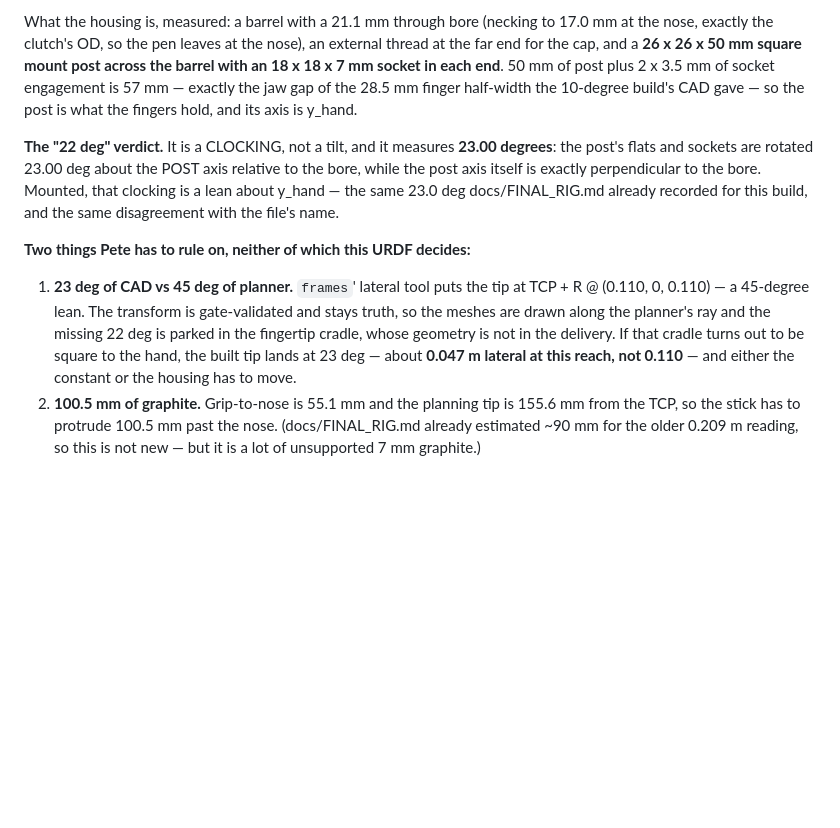
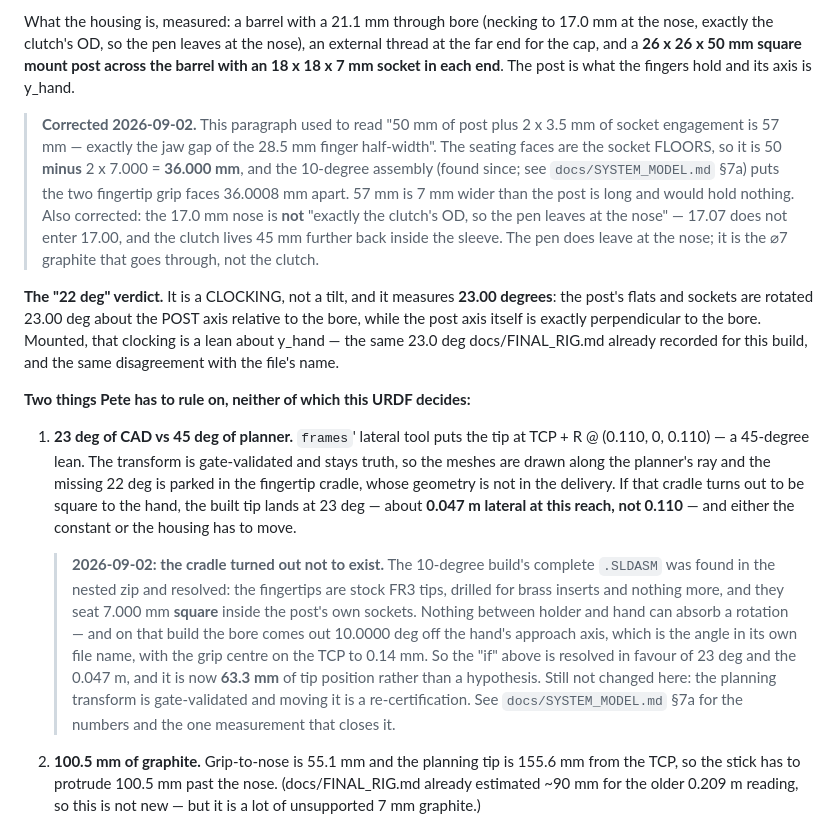
Before and after one commit to wernerpe/aris_smoketest, a Markdown page: docs/LAYOUT_STUDY.md, the part around the change. Drawn GitHub-style; blank space fills up the shorter version.

Commit message:
The fullest account of the holder is the one still carrying the 57 mm arithmetic
docs/LAYOUT_STUDY.md 7a.1 is where the README sends a reader, and it carries
both of the readings the assembly has since overturned: 50 + 2 x 3.5 = 57 mm
of jaw (it is 50 - 2 x 7 = 36, because the seating faces are the socket
floors), and a 17.0 nose that is "exactly the clutch OD, so the pen leaves at
the nose" (17.07 does not enter 17.00; the clutch is 45 mm further back and it
is the graphite that goes through).  Both corrected in place, with the "if the
cradle is square to the hand" hypothesis marked resolved.

Co-Authored-By: Claude Opus 5 <noreply@anthropic.com>
Claude-Session: https://claude.ai/code/session_01TYL3Cueh7sskNU8Uz21h7x

```diff
--- a/docs/LAYOUT_STUDY.md
+++ b/docs/LAYOUT_STUDY.md
@@ -483,9 +483,18 @@ What the housing is, measured: a barrel with a 21.1 mm through bore (necking
 to 17.0 mm at the nose, exactly the clutch's OD, so the pen leaves at the
 nose), an external thread at the far end for the cap, and a **26 x 26 x 50 mm
 square mount post across the barrel with an 18 x 18 x 7 mm socket in each
-end**.  50 mm of post plus 2 x 3.5 mm of socket engagement is 57 mm — exactly
-the jaw gap of the 28.5 mm finger half-width the 10-degree build's CAD gave —
-so the post is what the fingers hold, and its axis is y_hand.
+end**.  The post is what the fingers hold and its axis is y_hand.
+
+> **Corrected 2026-09-02.** This paragraph used to read "50 mm of post plus
+> 2 x 3.5 mm of socket engagement is 57 mm — exactly the jaw gap of the
+> 28.5 mm finger half-width".  The seating faces are the socket FLOORS, so it
+> is 50 **minus** 2 x 7.000 = **36.000 mm**, and the 10-degree assembly (found
+> since; see `docs/SYSTEM_MODEL.md` §7a) puts the two fingertip grip faces
+> 36.0008 mm apart.  57 mm is 7 mm wider than the post is long and would hold
+> nothing.  Also corrected: the 17.0 mm nose is **not** "exactly the clutch's
+> OD, so the pen leaves at the nose" — 17.07 does not enter 17.00, and the
+> clutch lives 45 mm further back inside the sleeve.  The pen does leave at
+> the nose; it is the ⌀7 graphite that goes through, not the clutch.
 
 **The "22 deg" verdict.**  It is a CLOCKING, not a tilt, and it measures
 **23.00 degrees**: the post's flats and sockets are rotated 23.00 deg about
@@ -504,6 +513,20 @@ same disagreement with the file's name.
    square to the hand, the built tip lands at 23 deg — about **0.047 m
    lateral at this reach, not 0.110** — and either the constant or the
    housing has to move.
+
+   > **2026-09-02: the cradle turned out not to exist.**  The 10-degree
+   > build's complete `.SLDASM` was found in the nested zip and resolved: the
+   > fingertips are stock FR3 tips, drilled for brass inserts and nothing
+   > more, and they seat 7.000 mm **square** inside the post's own sockets.
+   > Nothing between holder and hand can absorb a rotation — and on that
+   > build the bore comes out 10.0000 deg off the hand's approach axis, which
+   > is the angle in its own file name, with the grip centre on the TCP to
+   > 0.14 mm.  So the "if" above is resolved in favour of 23 deg and the
+   > 0.047 m, and it is now **63.3 mm** of tip position rather than a
+   > hypothesis.  Still not changed here: the planning transform is
+   > gate-validated and moving it is a re-certification.  See
+   > `docs/SYSTEM_MODEL.md` §7a for the numbers and the one measurement that
+   > closes it.
 2. **100.5 mm of graphite.**  Grip-to-nose is 55.1 mm and the planning tip is
    155.6 mm from the TCP, so the stick has to protrude 100.5 mm past the
    nose.  (docs/FINAL_RIG.md already estimated ~90 mm for the older 0.209 m
```
